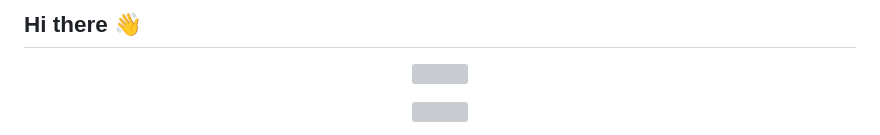
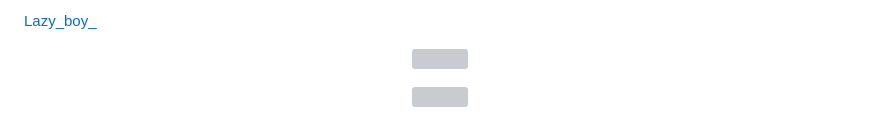
Before and after one commit to santisify/santisify, a Markdown page: README.md, the part around the change. Rendered like a GitHub page; grey boxes are pictures that could not be loaded.

```diff
--- a/README.md
+++ b/README.md
@@ -1,4 +1,4 @@
-## Hi there 👋
+[Lazy_boy_](www.blog.lazy-boy-acmer.cn)
 
 <!--
 **santisify/santisify** is a ✨ _special_ ✨ repository because its `README.md` (this file) appears on your GitHub profile.
```
